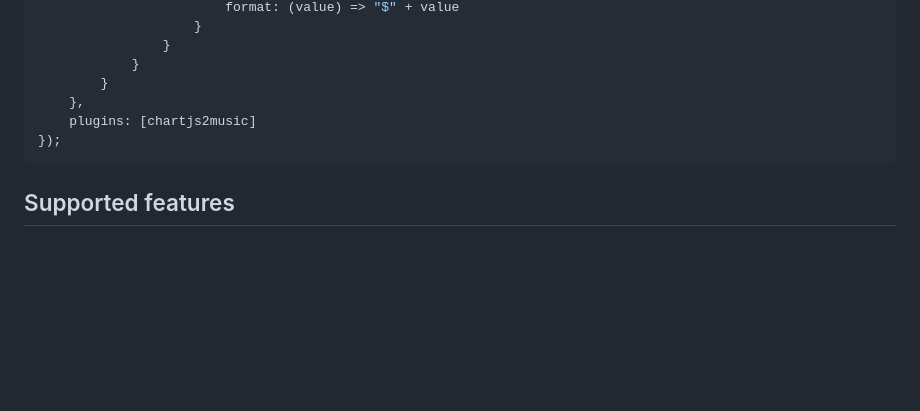
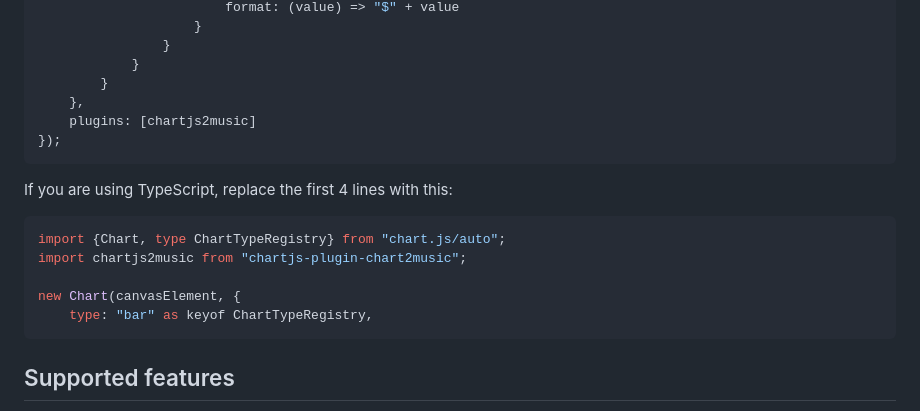
Before and after one commit to julianna-langston/chartjs2music, a Markdown page: README.md, the part around the change. Rendered like a GitHub page; blank space fills up the shorter version.

Commit message:
Add TS info

````diff
--- a/README.md
+++ b/README.md
@@ -77,6 +77,15 @@ new Chart(canvasElement, {
 });
 ```
 
+If you are using TypeScript, replace the first 4 lines with this:
+```ts
+import {Chart, type ChartTypeRegistry} from "chart.js/auto";
+import chartjs2music from "chartjs-plugin-chart2music";
+
+new Chart(canvasElement, {
+    type: "bar" as keyof ChartTypeRegistry,
+```
+
 ## Supported features
 
 This plugin is currently in beta, so not all of the chart.js features are currently supported.
````
